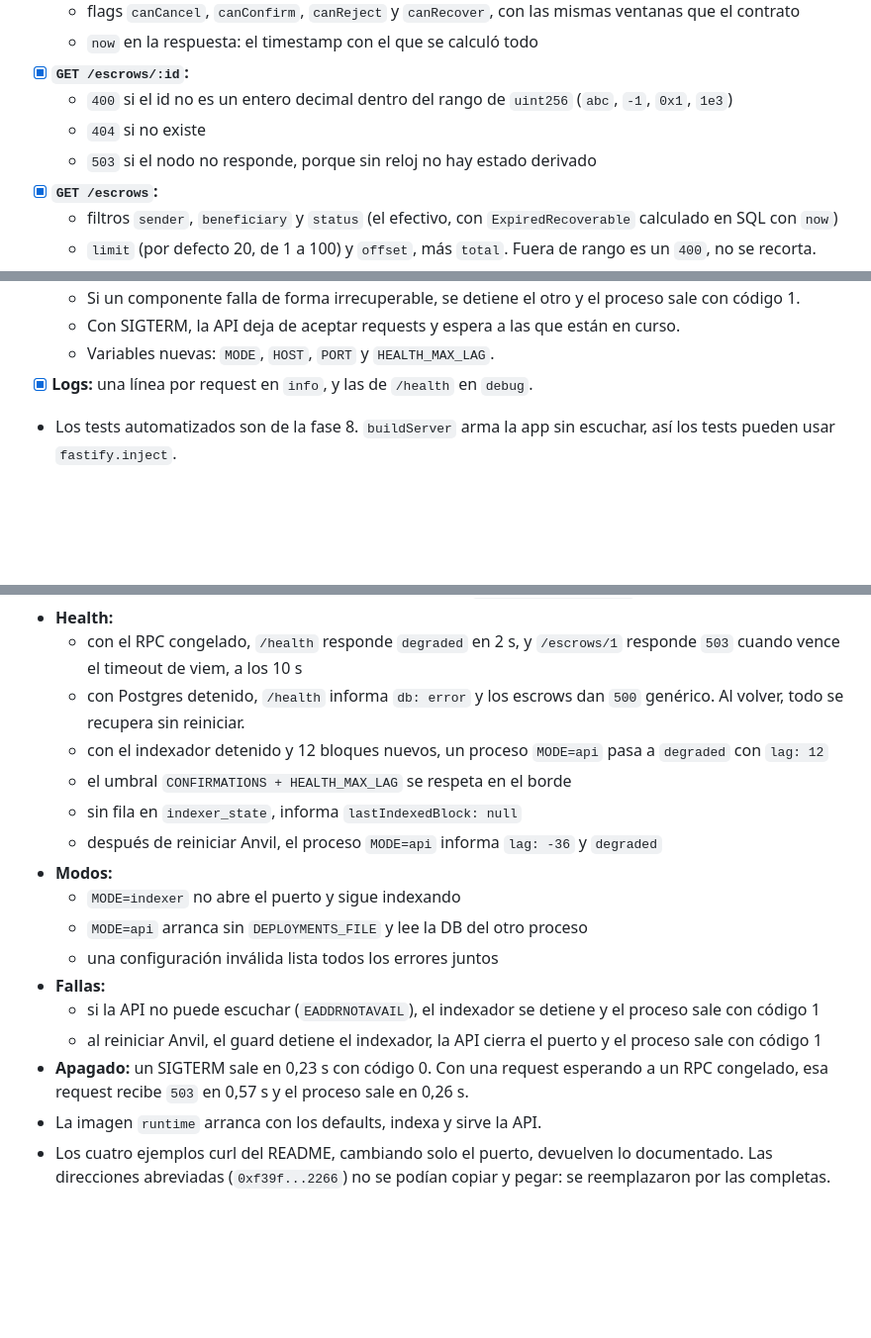
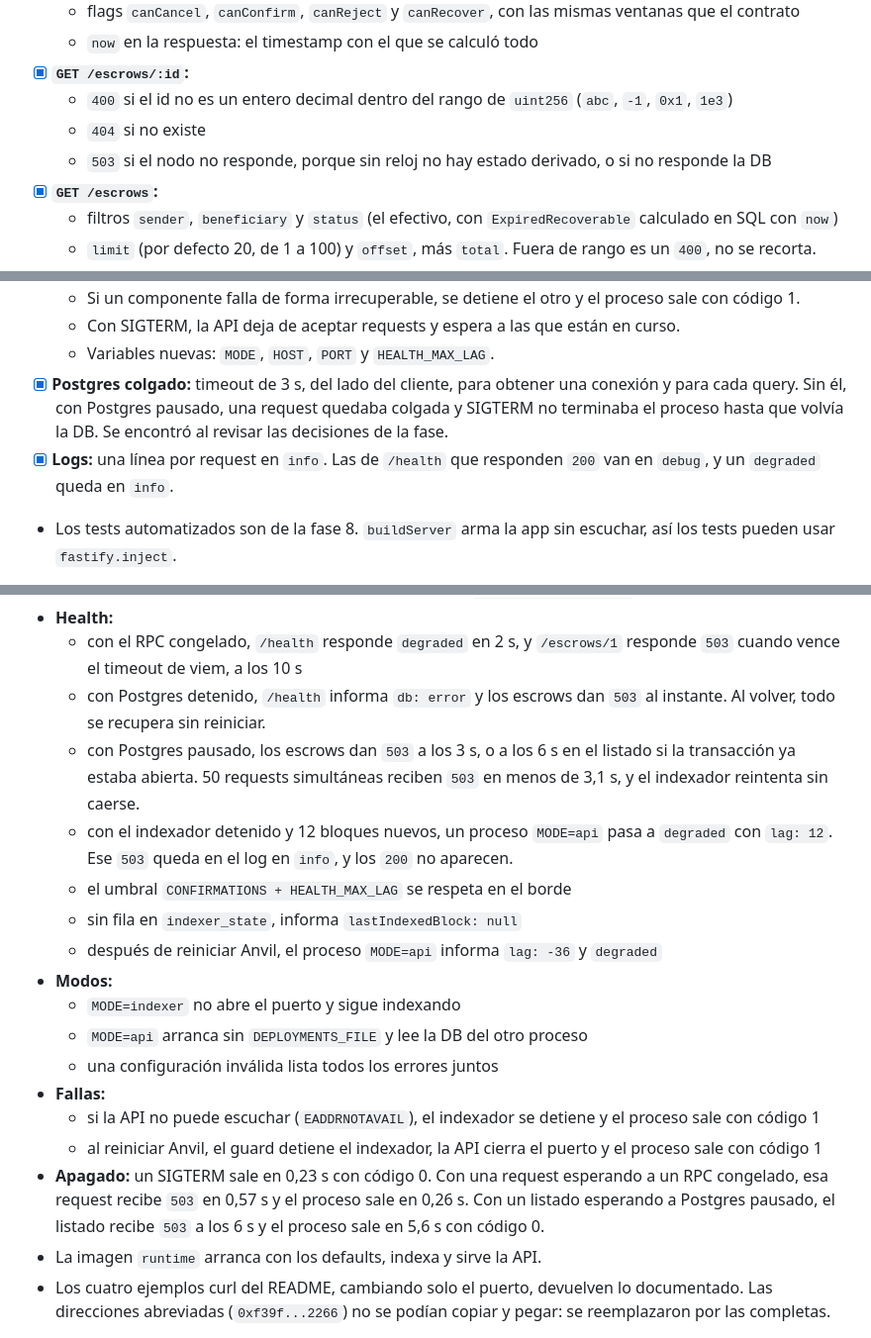
Before and after one commit to eduardo-yuschuk/evm-escrow, a Markdown page: docs/ai/ROADMAP.md, 3 parts joined by grey strips. Shown at 99% size. GitHub-like rendering; blank space fills up the shorter version.

```diff
--- a/docs/ai/ROADMAP.md
+++ b/docs/ai/ROADMAP.md
@@ -399,7 +399,7 @@ test/invariant/EscrowInvariants.t.sol  5 invariantes sobre el handler
 - [x] **`GET /escrows/:id`:**
   - `400` si el id no es un entero decimal dentro del rango de `uint256` (`abc`, `-1`, `0x1`, `1e3`)
   - `404` si no existe
-  - `503` si el nodo no responde, porque sin reloj no hay estado derivado
+  - `503` si el nodo no responde, porque sin reloj no hay estado derivado, o si no responde la DB
 - [x] **`GET /escrows`:**
   - filtros `sender`, `beneficiary` y `status` (el efectivo, con `ExpiredRecoverable` calculado en SQL con `now`)
   - `limit` (por defecto 20, de 1 a 100) y `offset`, más `total`. Fuera de rango es un `400`, no se recorta.
@@ -419,7 +419,8 @@ test/invariant/EscrowInvariants.t.sol  5 invariantes sobre el handler
   - Si un componente falla de forma irrecuperable, se detiene el otro y el proceso sale con código 1.
   - Con SIGTERM, la API deja de aceptar requests y espera a las que están en curso.
   - Variables nuevas: `MODE`, `HOST`, `PORT` y `HEALTH_MAX_LAG`.
-- [x] **Logs:** una línea por request en `info`, y las de `/health` en `debug`.
+- [x] **Postgres colgado:** timeout de 3 s, del lado del cliente, para obtener una conexión y para cada query. Sin él, con Postgres pausado, una request quedaba colgada y SIGTERM no terminaba el proceso hasta que volvía la DB. Se encontró al revisar las decisiones de la fase.
+- [x] **Logs:** una línea por request en `info`. Las de `/health` que responden `200` van en `debug`, y un `degraded` queda en `info`.
 - Los tests automatizados son de la fase 8. `buildServer` arma la app sin escuchar, así los tests pueden usar `fastify.inject`.
 
 **Verificación:** contra Anvil y Postgres, con el mismo tipo de override descartable que en la fase 6, y la API en el puerto 3107 porque el 3000 estaba ocupado en el host.
@@ -441,8 +442,9 @@ test/invariant/EscrowInvariants.t.sol  5 invariantes sobre el handler
 - **Reloj:** 50 requests simultáneas hacen una sola consulta `eth_getBlockByNumber` al nodo.
 - **Health:**
   - con el RPC congelado, `/health` responde `degraded` en 2 s, y `/escrows/1` responde `503` cuando vence el timeout de viem, a los 10 s
-  - con Postgres detenido, `/health` informa `db: error` y los escrows dan `500` genérico. Al volver, todo se recupera sin reiniciar.
-  - con el indexador detenido y 12 bloques nuevos, un proceso `MODE=api` pasa a `degraded` con `lag: 12`
+  - con Postgres detenido, `/health` informa `db: error` y los escrows dan `503` al instante. Al volver, todo se recupera sin reiniciar.
+  - con Postgres pausado, los escrows dan `503` a los 3 s, o a los 6 s en el listado si la transacción ya estaba abierta. 50 requests simultáneas reciben `503` en menos de 3,1 s, y el indexador reintenta sin caerse.
+  - con el indexador detenido y 12 bloques nuevos, un proceso `MODE=api` pasa a `degraded` con `lag: 12`. Ese `503` queda en el log en `info`, y los `200` no aparecen.
   - el umbral `CONFIRMATIONS + HEALTH_MAX_LAG` se respeta en el borde
   - sin fila en `indexer_state`, informa `lastIndexedBlock: null`
   - después de reiniciar Anvil, el proceso `MODE=api` informa `lag: -36` y `degraded`
@@ -453,7 +455,7 @@ test/invariant/EscrowInvariants.t.sol  5 invariantes sobre el handler
 - **Fallas:**
   - si la API no puede escuchar (`EADDRNOTAVAIL`), el indexador se detiene y el proceso sale con código 1
   - al reiniciar Anvil, el guard detiene el indexador, la API cierra el puerto y el proceso sale con código 1
-- **Apagado:** un SIGTERM sale en 0,23 s con código 0. Con una request esperando a un RPC congelado, esa request recibe `503` en 0,57 s y el proceso sale en 0,26 s.
+- **Apagado:** un SIGTERM sale en 0,23 s con código 0. Con una request esperando a un RPC congelado, esa request recibe `503` en 0,57 s y el proceso sale en 0,26 s. Con un listado esperando a Postgres pausado, el listado recibe `503` a los 6 s y el proceso sale en 5,6 s con código 0.
 - La imagen `runtime` arranca con los defaults, indexa y sirve la API.
 - Los cuatro ejemplos curl del README, cambiando solo el puerto, devuelven lo documentado. Las direcciones abreviadas (`0xf39f...2266`) no se podían copiar y pegar: se reemplazaron por las completas.
 
```
Also changed, not shown: docs/ai/DESIGN.md (+8 -4 lines), docs/ai/README.md (+24 -0 lines).
